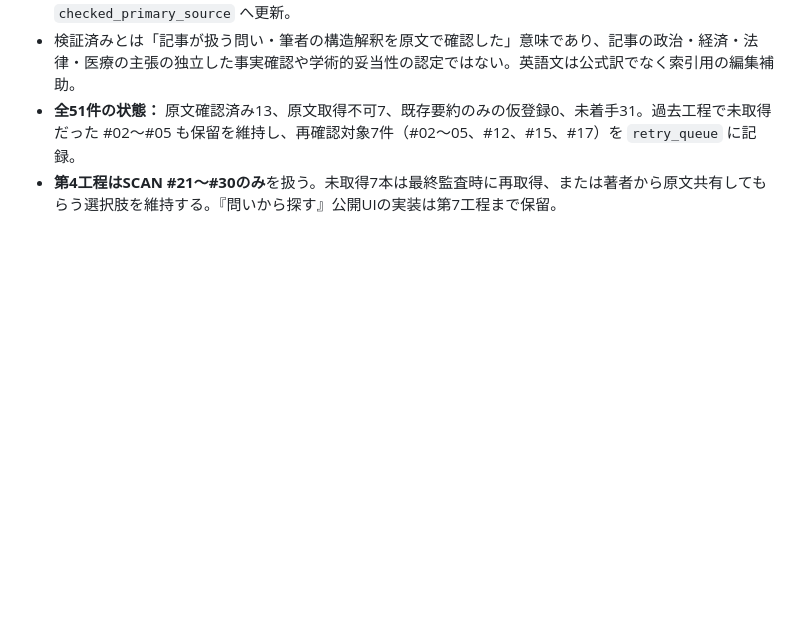
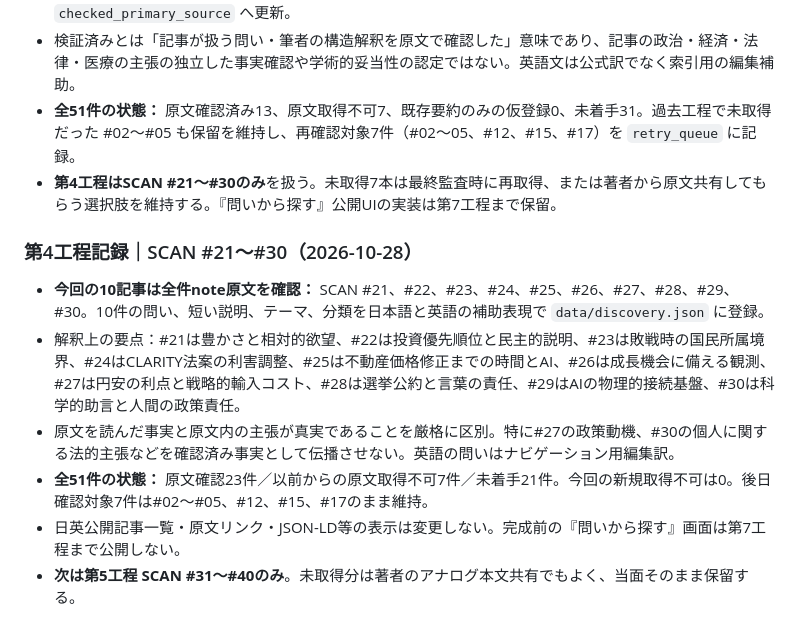
Before and after one commit to s99lab/alise-article-index, a Markdown page: README.md, the part around the change. Rendered like a GitHub page; blank space fills up the shorter version.

Commit message:
docs(discovery): record stage 4 verified article scope and next batch

```diff
--- a/README.md
+++ b/README.md
@@ -127,3 +127,13 @@ GitHubのこのリポジトリの **Settings → Pages → Build and deployment
 - 検証済みとは「記事が扱う問い・筆者の構造解釈を原文で確認した」意味であり、記事の政治・経済・法律・医療の主張の独立した事実確認や学術的妥当性の認定ではない。英語文は公式訳でなく索引用の編集補助。
 - **全51件の状態：** 原文確認済み13、原文取得不可7、既存要約のみの仮登録0、未着手31。過去工程で未取得だった #02〜#05 も保留を維持し、再確認対象7件（#02〜05、#12、#15、#17）を `retry_queue` に記録。
 - **第4工程はSCAN #21〜#30のみ**を扱う。未取得7本は最終監査時に再取得、または著者から原文共有してもらう選択肢を維持する。『問いから探す』公開UIの実装は第7工程まで保留。
+
+
+### 第4工程記録｜SCAN #21〜#30（2026-10-28）
+
+- **今回の10記事は全件note原文を確認：** SCAN #21、#22、#23、#24、#25、#26、#27、#28、#29、#30。10件の問い、短い説明、テーマ、分類を日本語と英語の補助表現で `data/discovery.json` に登録。
+- 解釈上の要点：#21は豊かさと相対的欲望、#22は投資優先順位と民主的説明、#23は敗戦時の国民所属境界、#24はCLARITY法案の利害調整、#25は不動産価格修正までの時間とAI、#26は成長機会に備える観測、#27は円安の利点と戦略的輸入コスト、#28は選挙公約と言葉の責任、#29はAIの物理的接続基盤、#30は科学的助言と人間の政策責任。
+- 原文を読んだ事実と原文内の主張が真実であることを厳格に区別。特に#27の政策動機、#30の個人に関する法的主張などを確認済み事実として伝播させない。英語の問いはナビゲーション用編集訳。
+- **全51件の状態：** 原文確認23件／以前からの原文取得不可7件／未着手21件。今回の新規取得不可は0。後日確認対象7件は#02〜#05、#12、#15、#17のまま維持。
+- 日英公開記事一覧・原文リンク・JSON-LD等の表示は変更しない。完成前の『問いから探す』画面は第7工程まで公開しない。
+- **次は第5工程 SCAN #31〜#40のみ**。未取得分は著者のアナログ本文共有でもよく、当面そのまま保留する。
```
